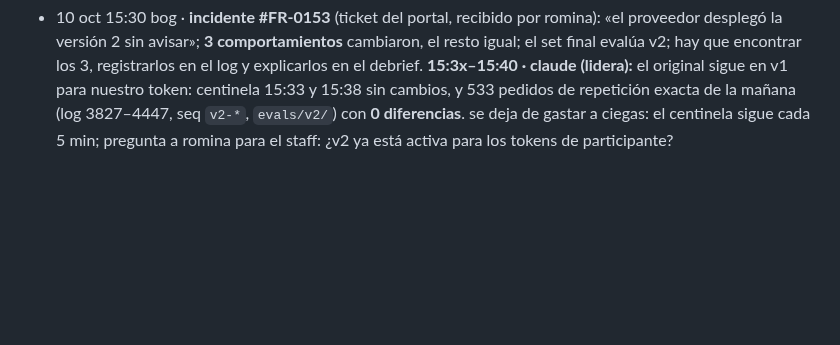
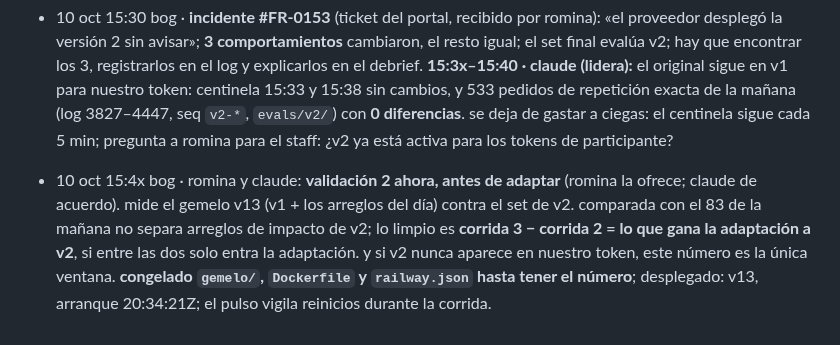
Before and after one commit to rominapitronello/frontier-bog26-caja-negra, a Markdown page: ESTADO.md, the part around the change. Rendered like a GitHub page; blank space fills up the shorter version.

Commit message:
ESTADO: validación 2 ahora, antes de adaptar; gemelo/ congelado hasta el número
Claude-Session: https://claude.ai/code/session_016ewSR37rTMe43x3dtNNcy7

```diff
--- a/ESTADO.md
+++ b/ESTADO.md
@@ -170,3 +170,4 @@ lo dejó la sesión `01MD7…` el 10 oct a las 12:2x chile (10:2x bog). con esto
 - 10 oct 15:3x bog · claude (lidera), con lo que vio claude en chrome en el panel (vía romina): **`railway.json` no se lee** (desvío V5). sin healthcheck, un despliegue roto reemplazaría al bueno. **gemelo v13**: `/health` sin token responde 200 solo si el host es `healthcheck.railway.app` (el de railway según su documentación; el juez nunca lo manda); con cualquier otro host, igual que el original (401). probado en local (8 casos: `/__reset`, `/msg` y rutas inexistentes con ese host siguen como antes); smoke 240/240. orden: primero la v13 viva (el pulso lo confirma), después romina pone `/health` como healthcheck en el panel.
 - 10 oct 15:34 bog · claude en chrome (vía romina), en el panel de railway: **healthcheck `/health` puesto y aprobado** («Healthcheck succeeded»; el despliegue nuevo quedó activo y el anterior, removido). desde afuera, `/health` sin token sigue en 401 como el original. el pulso registró el arranque nuevo (20:34:21Z) sin push nuestro. reinicio sigue en «on failure» (basta). desvío V5 cerrado. desde ahora, un despliegue que no arranque no reemplaza al que funciona.
 - 10 oct 15:30 bog · **incidente #FR-0153** (ticket del portal, recibido por romina): «el proveedor desplegó la versión 2 sin avisar»; **3 comportamientos** cambiaron, el resto igual; el set final evalúa v2; hay que encontrar los 3, registrarlos en el log y explicarlos en el debrief. **15:3x–15:40 · claude (lidera):** el original sigue en v1 para nuestro token: centinela 15:33 y 15:38 sin cambios, y 533 pedidos de repetición exacta de la mañana (log 3827–4447, seq `v2-*`, `evals/v2/`) con **0 diferencias**. se deja de gastar a ciegas: el centinela sigue cada 5 min; pregunta a romina para el staff: ¿v2 ya está activa para los tokens de participante?
+- 10 oct 15:4x bog · romina y claude: **validación 2 ahora, antes de adaptar** (romina la ofrece; claude de acuerdo). mide el gemelo v13 (v1 + los arreglos del día) contra el set de v2. comparada con el 83 de la mañana no separa arreglos de impacto de v2; lo limpio es **corrida 3 − corrida 2 = lo que gana la adaptación a v2**, si entre las dos solo entra la adaptación. y si v2 nunca aparece en nuestro token, este número es la única ventana. **congelado `gemelo/`, `Dockerfile` y `railway.json` hasta tener el número**; desplegado: v13, arranque 20:34:21Z; el pulso vigila reinicios durante la corrida.
```
